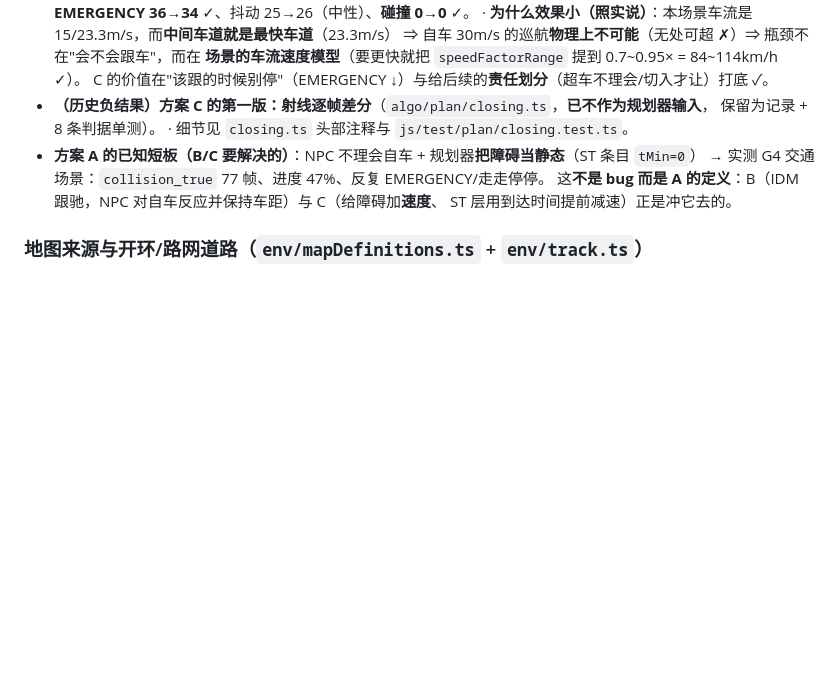
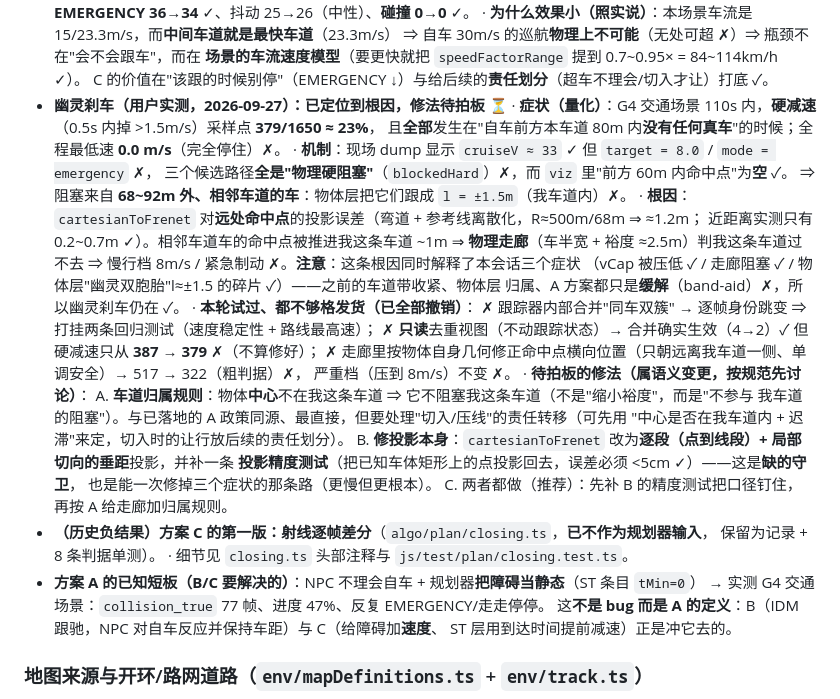
Before and after one commit to Matrix0xCC/ads-drive-lab, a Markdown page: CLAUDE.md, the part around the change. Drawn GitHub-style; blank space fills up the shorter version.

Commit message:
记录"幽灵刹车"的完整诊断（修法待拍板）
**症状（量化）**：G4 交通场景 110s 内硬减速（0.5s 掉 >1.5m/s）采样点 **379/1650 ≈ 23%**，
且全部发生在"自车前方本车道 80m 内没有任何真车"时；全程最低速 **0.0m/s**。

**机制**：现场 dump = cruiseV≈33 ✓ 但 target=8.0 / mode=emergency ✗、三个候选全 `blockedHard` ✗、
而"前方 60m 内命中点"为空 ⇒ 阻塞来自 **68~92m 外相邻车道的车**（物体层把它们跟成 l=±1.5m ✗）。

**根因**：`cartesianToFrenet` 对**远处**命中点的投影误差（弯道 + 参考线离散化；R≈500m、68m ⇒ ≈1.2m，
近距离实测仅 0.2~0.7m ✓）。相邻车道车的命中点被推进我车道 ~1m ⇒ 物理走廊（半宽+裕度≈2.5m）
判本车道过不去 ⇒ 慢行档/紧急制动。**这一条同时解释本会话三个症状**（vCap 被压低 / 走廊阻塞 /
物体层"幽灵双胞胎" l≈±1.5 碎片）——此前的车道带收紧、物体层归属、A 方案都只是缓解 ✗。

**本轮试过、都不够格发货（已全部撤销，工作树回到 3799cbb 的行为）**
· 跟踪器内部合并同车双簇 → 逐帧身份跳变，打挂两条回归测试（速度稳定性 / 路线最高速）✗
· 只读去重视图（不动跟踪状态）→ 合并生效（4→2）但硬减速 **387→379** ✗
· 走廊按物体几何修正命中点横向（单调安全）→ 粗判据 517→322，严重档不变 ✗

**待拍板修法**：A 车道归属规则（物体中心不在我车道 ⇒ 不阻塞我车道）／B 修投影本身
（逐段垂距 + 补"投影精度 <5cm"的测试——缺的守卫）／C 两者都做（推荐）。

全量 **481 测试全绿**（本轮未改任何行为代码）。

```diff
--- a/CLAUDE.md
+++ b/CLAUDE.md
@@ -429,6 +429,30 @@ Pure Pursuit：δ = atan2(2·L·sin α, ld)，预瞄距离 = clamp(0.4×speed, 1
     ⇒ 自车 30m/s 的巡航**物理上不可能**（无处可超 ✗）⇒ 瓶颈不在"会不会跟车"，而在
     **场景的车流速度模型**（要更快就把 `speedFactorRange` 提到 0.7~0.95× = 84~114km/h ✓）。
     C 的价值在"该跟的时候别停"（EMERGENCY ↓）与给后续的**责任划分**（超车不理会/切入才让）打底 ✓。
+- **幽灵刹车（用户实测，2026-09-27）：已定位到根因，修法待拍板** ⏳
+  · **症状（量化）**：G4 交通场景 110s 内，**硬减速**（0.5s 内掉 >1.5m/s）采样点 **379/1650 ≈ 23%**，
+    且**全部**发生在"自车前方本车道 80m 内**没有任何真车**"的时候；全程最低速 **0.0 m/s**（完全停住）✗。
+  · **机制**：现场 dump 显示 `cruiseV ≈ 33` ✓ 但 `target = 8.0` / `mode = emergency` ✗，
+    三个候选路径**全是"物理硬阻塞"**（`blockedHard`）✗，而 `viz` 里"前方 60m 内命中点"为**空** ✓。
+    ⇒ 阻塞来自 **68~92m 外、相邻车道的车**：物体层把它们跟成 `l = ±1.5m`（我车道内）✗。
+  · **根因**：`cartesianToFrenet` 对**远处命中点**的投影误差（弯道 + 参考线离散化，R≈500m/68m ⇒ ≈1.2m；
+    近距离实测只有 0.2~0.7m ✓）。相邻车道车的命中点被推进我这条车道 ~1m ⇒ **物理走廊**（车半宽 + 裕度
+    ≈2.5m）判我这条车道过不去 ⇒ 慢行档 8m/s / 紧急制动 ✗。**注意**：这条根因同时解释了本会话三个症状
+    （vCap 被压低 ✓ / 走廊阻塞 ✓ / 物体层"幽灵双胞胎"l≈±1.5 的碎片 ✓）——之前的车道带收紧、物体层
+    归属、A 方案都只是**缓解**（band-aid）✗，所以幽灵刹车仍在 ✓。
+  · **本轮试过、都不够格发货（已全部撤销）**：
+    ✗ 跟踪器内部合并"同车双簇" → 逐帧身份跳变 ⇒ 打挂两条回归测试（速度稳定性 + 路线最高速）；
+    ✗ **只读**去重视图（不动跟踪状态）→ 合并确实生效（4→2）✓ 但硬减速只从 **387 → 379** ✗（不算修好）；
+    ✗ 走廊里按物体自身几何修正命中点横向位置（只朝远离我车道一侧、单调安全）→ 517 → 322（粗判据）✗，
+      严重档（压到 8m/s）不变 ✗。
+  · **待拍板的修法（属语义变更，按规范先讨论）**：
+    A. **车道归属规则**：物体**中心**不在我这条车道 ⇒ 它不阻塞我这条车道（不是"缩小裕度"，而是"不参与
+       我车道的阻塞"）。与已落地的 A 政策同源、最直接，但要处理"切入/压线"的责任转移（可先用
+       "中心是否在我车道内 + 迟滞"来定，切入时的让行放后续的责任划分）。
+    B. **修投影本身**：`cartesianToFrenet` 改为**逐段（点到线段）+ 局部切向的垂距**投影，并补一条
+       **投影精度测试**（把已知车体矩形上的点投影回去，误差必须 <5cm ✓）——这是**缺的守卫**，
+       也是能一次修掉三个症状的那条路（更慢但更根本）。
+    C. 两者都做（推荐）：先补 B 的精度测试把口径钉住，再按 A 给走廊加归属规则。
 - **（历史负结果）方案 C 的第一版：射线逐帧差分**（`algo/plan/closing.ts`，**已不作为规划器输入**，
   保留为记录 + 8 条判据单测）。
   · 细节见 `closing.ts` 头部注释与 `js/test/plan/closing.test.ts`。
```
